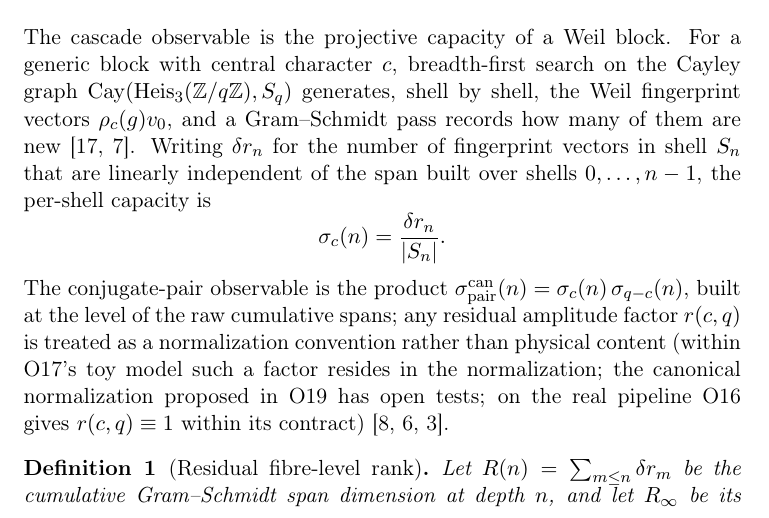
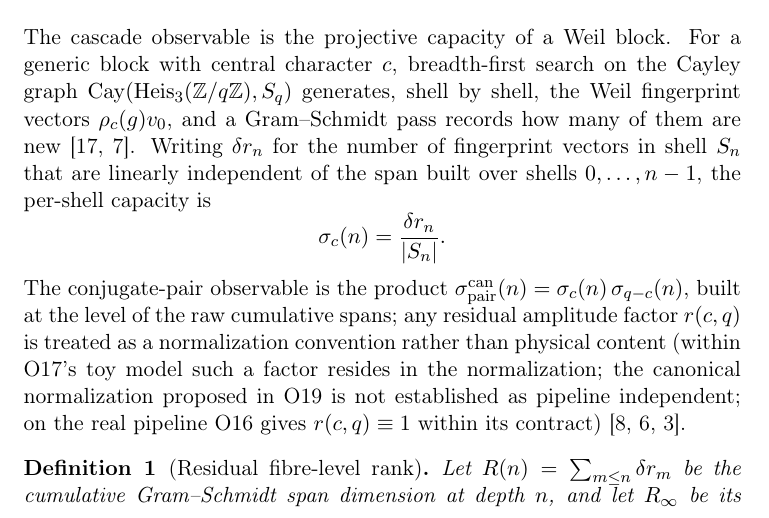
Before and after one commit to Cosmochrony/entanglement-note, a LaTeX paper (tex/EntanglementNote.tex): part of page 6 of 14, cut so that both start at the same text. Compiled offline with pdfLaTeX.

Commit message:
Lot A extension: O19 Lemma 2.4 corrected (r=1 for its own definition), Corollary 2.5 withdrawn; O17 toy-model scope of the conjugate-exponent equality

```diff
--- a/tex/EntanglementNote.tex
+++ b/tex/EntanglementNote.tex
@@ -207,7 +207,7 @@ in the Spectral Admissibility Cascade}
     $\spair(n)=\sigma_c(n)\,\sigma_{q-c}(n)$, built at the level of the raw cumulative spans; any
     residual amplitude factor $r(c,q)$ is treated as a normalization convention rather than physical
     content (within O17's toy model such a factor resides in the normalization; the canonical
-    normalization proposed in O19 has open tests; on the real pipeline O16 gives $r(c,q) \equiv 1$
+    normalization proposed in O19 is not established as pipeline independent; on the real pipeline O16 gives $r(c,q) \equiv 1$
     within its contract)~\cite{Beau2026a20,Beau2026a21,Beau2026a23}.
 
     \begin{definition}[Residual fibre-level rank]
```
Also changed, not shown: README.md, 1 other file.
